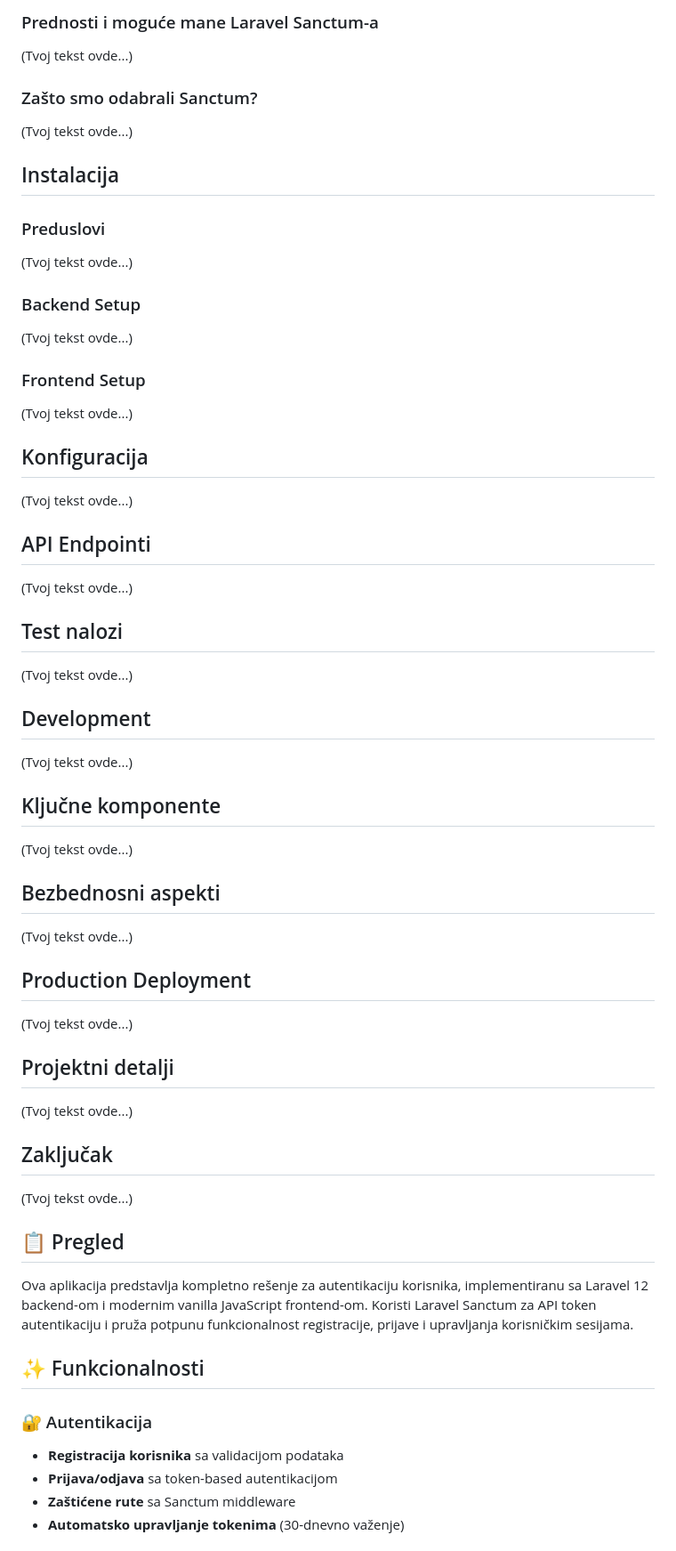
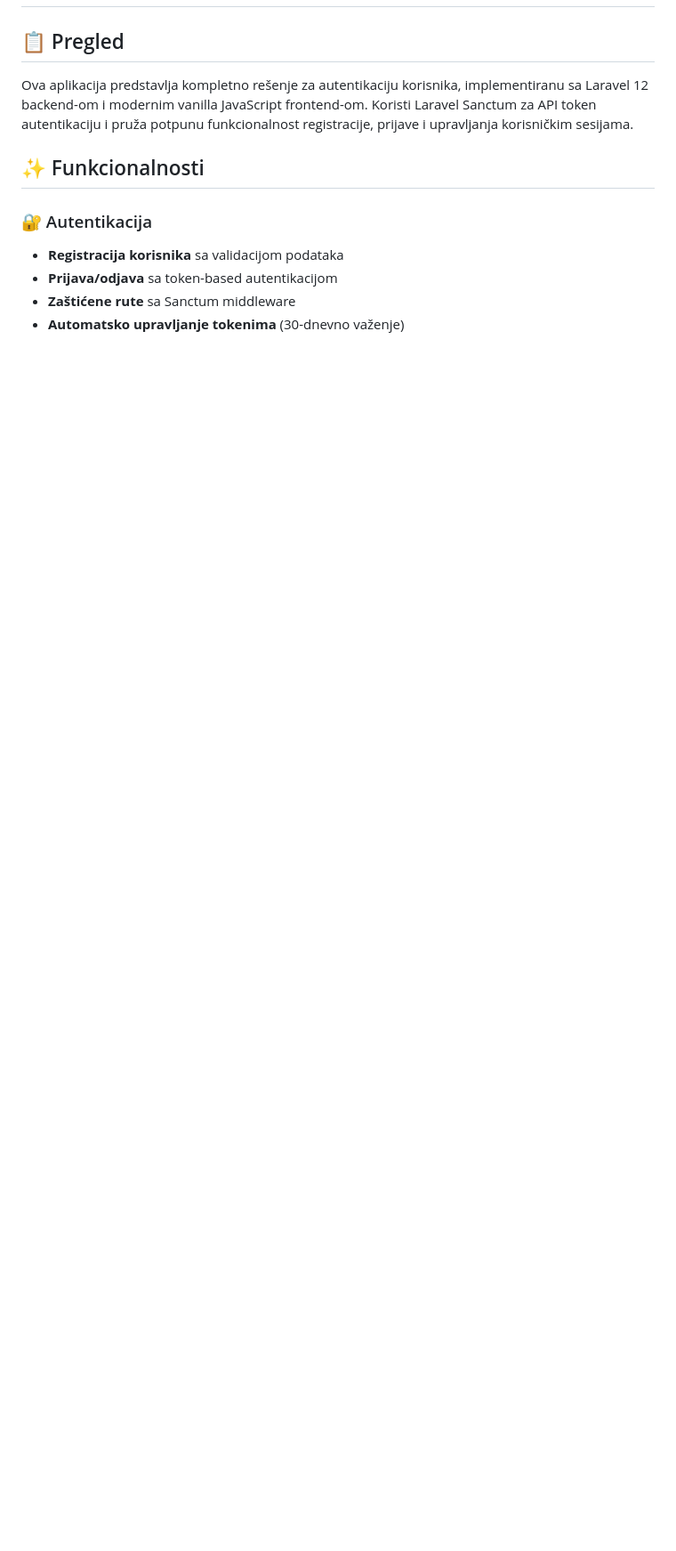
Before and after one commit to Boxon00/Laravel-Project-Auth, a Markdown page: README.md, the part around one of its changes. Shown at 89% size. GitHub-like rendering; blank space fills up the shorter version.

```diff
--- a/README.md
+++ b/README.md
@@ -83,60 +10,3 @@ Ova aplikacija predstavlja kompletno rešenje za autentikaciju korisnika, implem
-### Prednosti i moguće mane Laravel Sanctum-a
-
-(Tvoj tekst ovde...)
-
-### Zašto smo odabrali Sanctum?
-
-(Tvoj tekst ovde...)
-
-## Instalacija
-
-### Preduslovi
-
-(Tvoj tekst ovde...)
-
-### Backend Setup
-
-(Tvoj tekst ovde...)
-
-### Frontend Setup
-
-(Tvoj tekst ovde...)
-
-## Konfiguracija
-
-(Tvoj tekst ovde...)
-
-## API Endpointi
-
-(Tvoj tekst ovde...)
-
-## Test nalozi
-
-(Tvoj tekst ovde...)
-
-## Development
-
-(Tvoj tekst ovde...)
-
-## Ključne komponente
-
-(Tvoj tekst ovde...)
-
-## Bezbednosni aspekti
-
-(Tvoj tekst ovde...)
-
-## Production Deployment
-
-(Tvoj tekst ovde...)
-
-## Projektni detalji
-
-(Tvoj tekst ovde...)
-
-## Zaključak
-
-(Tvoj tekst ovde...)
 
 
 ## 📋 Pregled
```
Also changed, not shown: other parts of README.md (+0 -73 lines).
